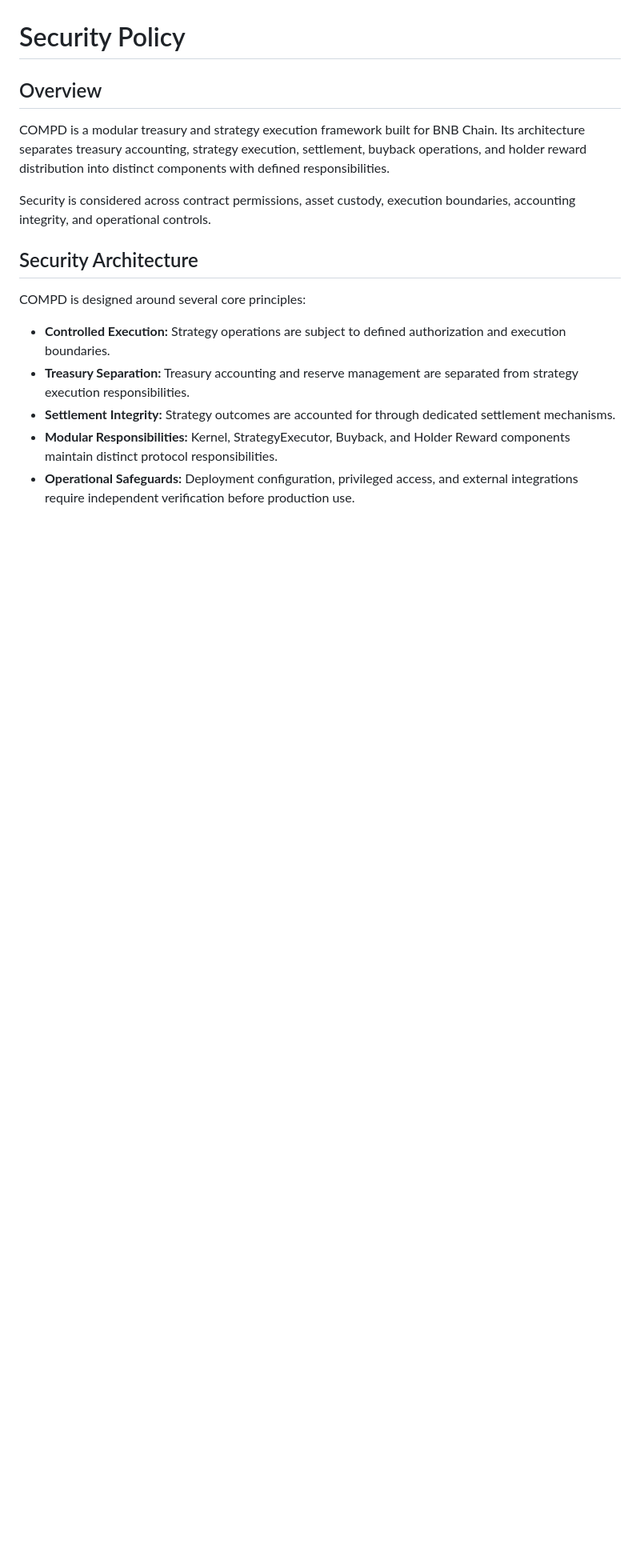
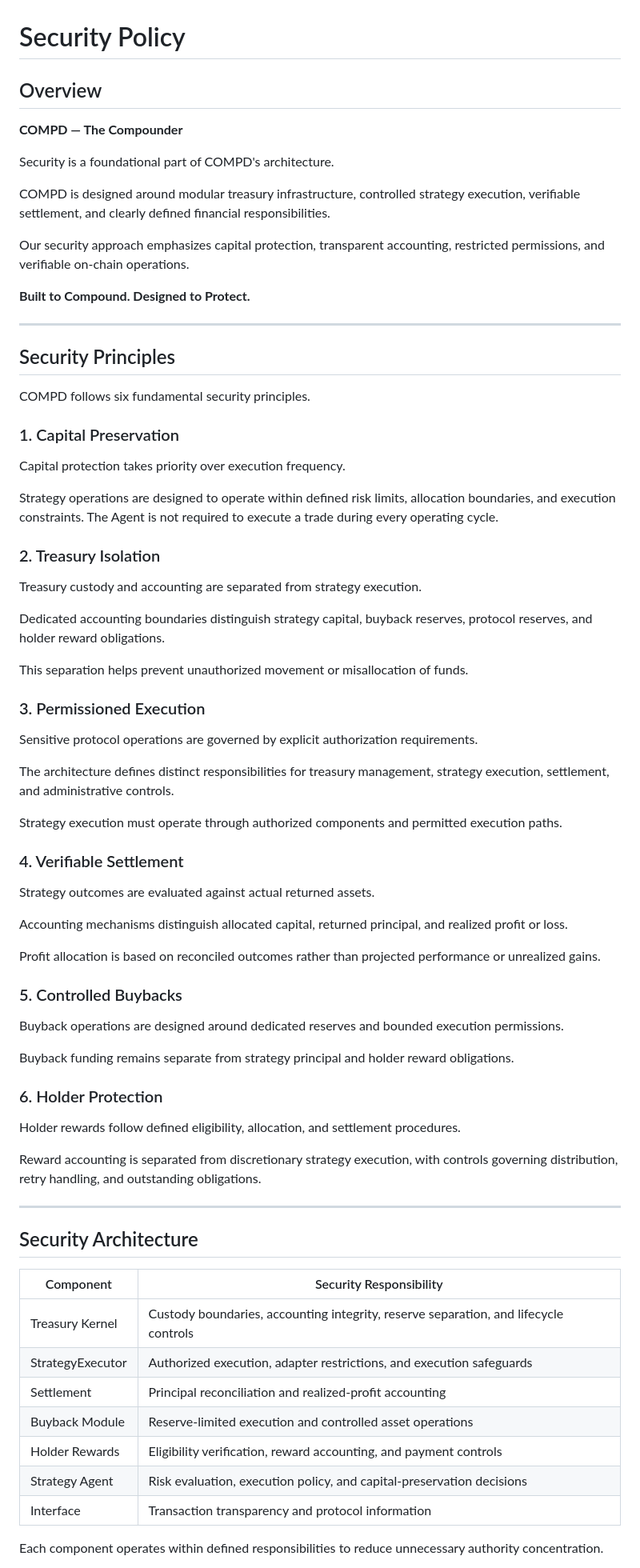
Before and after one commit to CompdProtocol/CompdProtocol, a Markdown page: SECURITY.md, the part around one of its changes. Shown at 80% size. GitHub-like rendering; blank space fills up the shorter version.

```diff
--- a/SECURITY.md
+++ b/SECURITY.md
@@ -2,17 +2,77 @@
 
 ## Overview
 
-COMPD is a modular treasury and strategy execution framework built for BNB Chain. Its architecture separates treasury accounting, strategy execution, settlement, buyback operations, and holder reward distribution into distinct components with defined responsibilities.
+**COMPD — The Compounder**
 
-Security is considered across contract permissions, asset custody, execution boundaries, accounting integrity, and operational controls.
+Security is a foundational part of COMPD's architecture.
+
+COMPD is designed around modular treasury infrastructure, controlled strategy execution, verifiable settlement, and clearly defined financial responsibilities.
+
+Our security approach emphasizes capital protection, transparent accounting, restricted permissions, and verifiable on-chain operations.
+
+**Built to Compound. Designed to Protect.**
+
+---
+
+## Security Principles
+
+COMPD follows six fundamental security principles.
+
+### 1. Capital Preservation
+
+Capital protection takes priority over execution frequency.
+
+Strategy operations are designed to operate within defined risk limits, allocation boundaries, and execution constraints. The Agent is not required to execute a trade during every operating cycle.
+
+### 2. Treasury Isolation
+
+Treasury custody and accounting are separated from strategy execution.
+
+Dedicated accounting boundaries distinguish strategy capital, buyback reserves, protocol reserves, and holder reward obligations.
+
+This separation helps prevent unauthorized movement or misallocation of funds.
+
+### 3. Permissioned Execution
+
+Sensitive protocol operations are governed by explicit authorization requirements.
+
+The architecture defines distinct responsibilities for treasury management, strategy execution, settlement, and administrative controls.
+
+Strategy execution must operate through authorized components and permitted execution paths.
+
+### 4. Verifiable Settlement
+
+Strategy outcomes are evaluated against actual returned assets.
+
+Accounting mechanisms distinguish allocated capital, returned principal, and realized profit or loss.
+
+Profit allocation is based on reconciled outcomes rather than projected performance or unrealized gains.
+
+### 5. Controlled Buybacks
+
+Buyback operations are designed around dedicated reserves and bounded execution permissions.
+
+Buyback funding remains separate from strategy principal and holder reward obligations.
+
+### 6. Holder Protection
+
+Holder rewards follow defined eligibility, allocation, and settlement procedures.
+
+Reward accounting is separated from discretionary strategy execution, with controls governing distribution, retry handling, and outstanding obligations.
+
+---
 
 ## Security Architecture
 
-COMPD is designed around several core principles:
+| Component | Security Responsibility |
+|---|---|
+| Treasury Kernel | Custody boundaries, accounting integrity, reserve separation, and lifecycle controls |
+| StrategyExecutor | Authorized execution, adapter restrictions, and execution safeguards |
+| Settlement | Principal reconciliation and realized-profit accounting |
+| Buyback Module | Reserve-limited execution and controlled asset operations |
+| Holder Rewards | Eligibility verification, reward accounting, and payment controls |
+| Strategy Agent | Risk evaluation, execution policy, and capital-preservation decisions |
+| Interface | Transaction transparency and protocol information |
 
-- **Controlled Execution:** Strategy operations are subject to defined authorization and execution boundaries.
-- **Treasury Separation:** Treasury accounting and reserve management are separated from strategy execution responsibilities.
-- **Settlement Integrity:** Strategy outcomes are accounted for through dedicated settlement mechanisms.
-- **Modular Responsibilities:** Kernel, StrategyExecutor, Buyback, and Holder Reward components maintain distinct protocol responsibilities.
-- **Operational Safeguards:** Deployment configuration, privileged access, and external integrations require independent verification before production use.
+Each component operates within defined responsibilities to reduce unnecessary authority concentration.
 
```
Also changed, not shown: other parts of SECURITY.md (+60 -20 lines).
